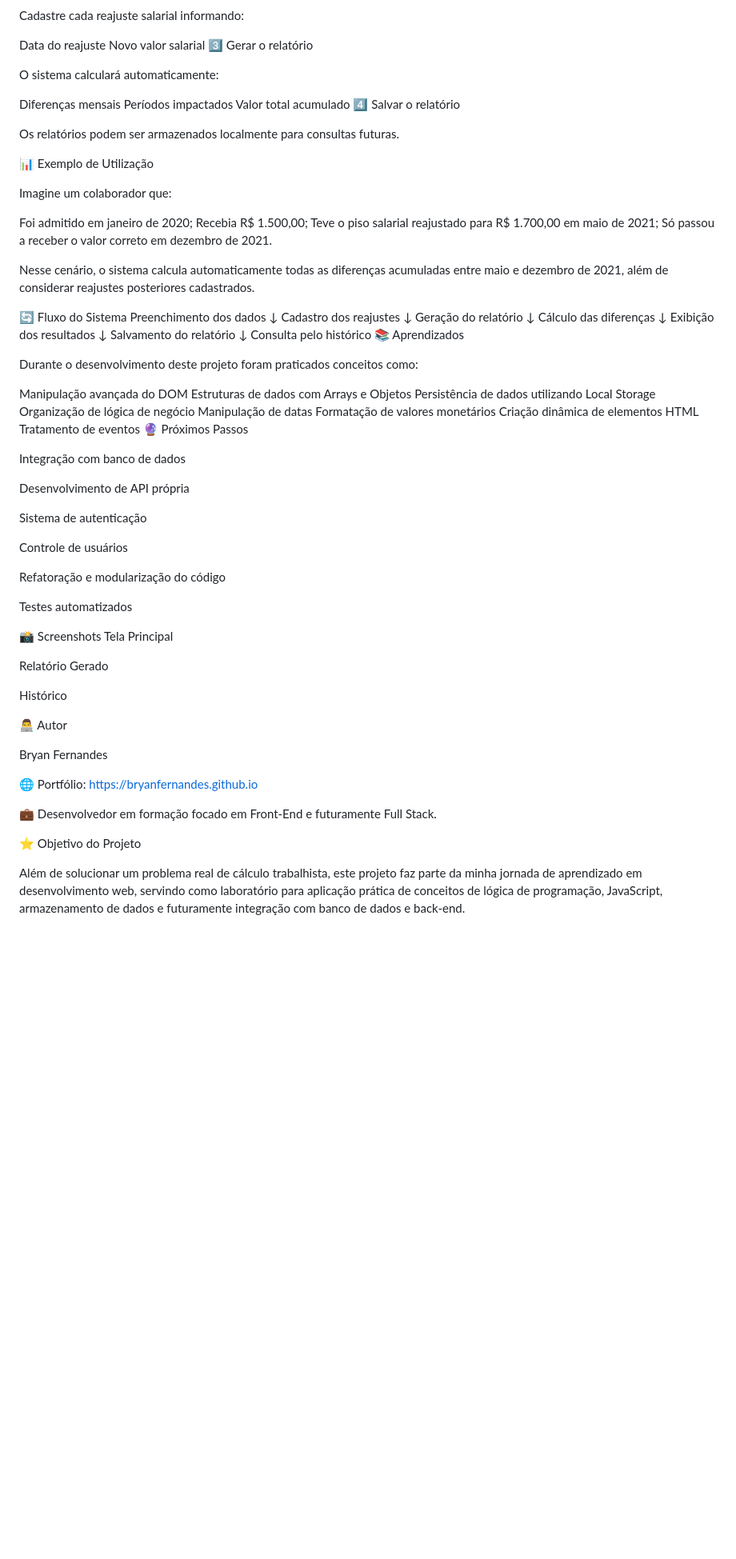
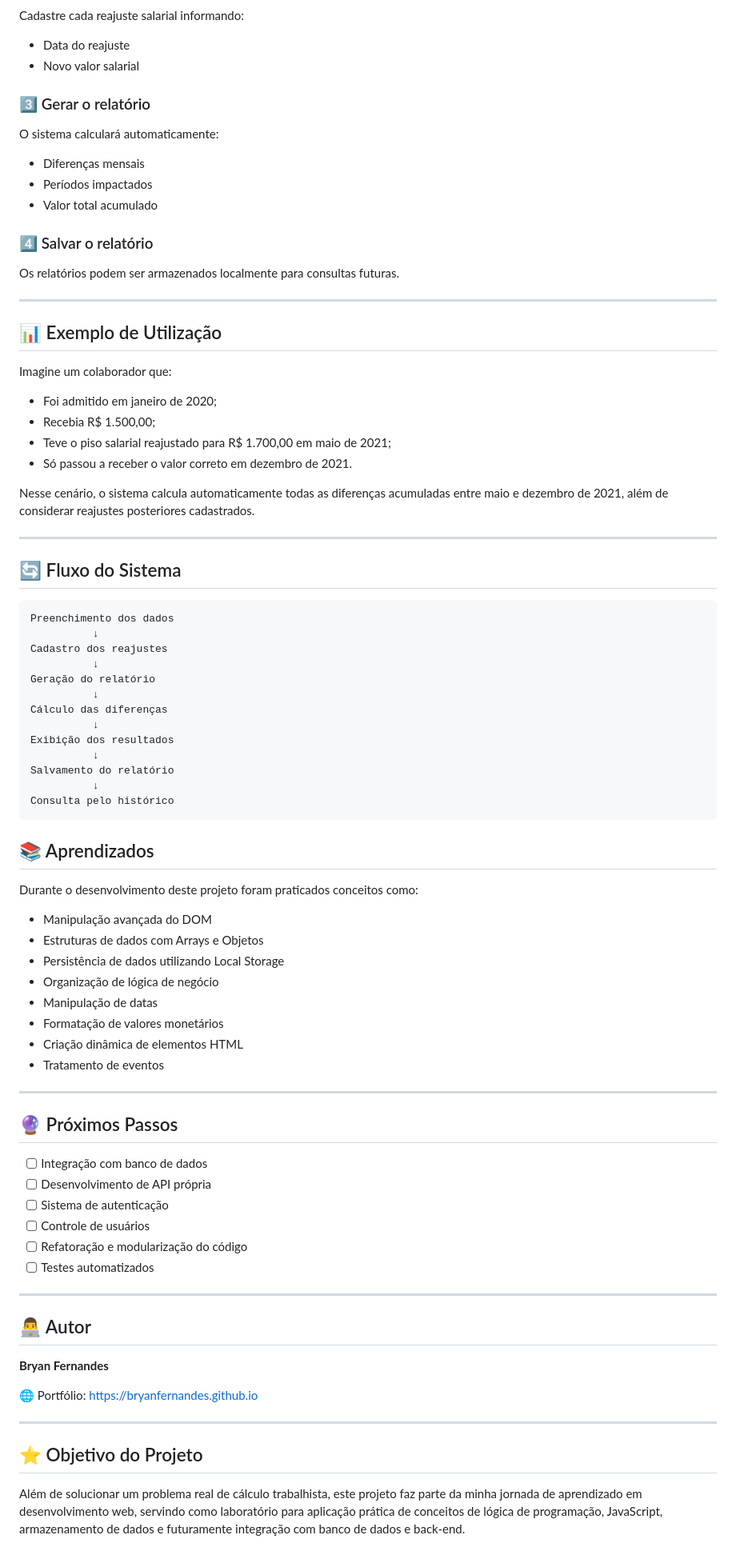
Before and after one commit to BryanFernandes/sistema-diferenca-salarial, a Markdown page: README.md, the part around one of its changes. Shown at 80% size. GitHub-like rendering; blank space fills up the shorter version.

````diff
--- a/README.md
+++ b/README.md
@@ -41,31 +79,39 @@ Salário base
 
 Cadastre cada reajuste salarial informando:
 
-Data do reajuste
-Novo valor salarial
-3️⃣ Gerar o relatório
+* Data do reajuste
+* Novo valor salarial
+
+### 3️⃣ Gerar o relatório
 
 O sistema calculará automaticamente:
 
-Diferenças mensais
-Períodos impactados
-Valor total acumulado
-4️⃣ Salvar o relatório
+* Diferenças mensais
+* Períodos impactados
+* Valor total acumulado
+
+### 4️⃣ Salvar o relatório
 
 Os relatórios podem ser armazenados localmente para consultas futuras.
 
-📊 Exemplo de Utilização
+---
+
+## 📊 Exemplo de Utilização
 
 Imagine um colaborador que:
 
-Foi admitido em janeiro de 2020;
-Recebia R$ 1.500,00;
-Teve o piso salarial reajustado para R$ 1.700,00 em maio de 2021;
-Só passou a receber o valor correto em dezembro de 2021.
+* Foi admitido em janeiro de 2020;
+* Recebia R$ 1.500,00;
+* Teve o piso salarial reajustado para R$ 1.700,00 em maio de 2021;
+* Só passou a receber o valor correto em dezembro de 2021.
 
 Nesse cenário, o sistema calcula automaticamente todas as diferenças acumuladas entre maio e dezembro de 2021, além de considerar reajustes posteriores cadastrados.
 
-🔄 Fluxo do Sistema
+---
+
+## 🔄 Fluxo do Sistema
+
+```text
 Preenchimento dos dados
           ↓
 Cadastro dos reajustes
@@ -79,56 +125,42 @@ Exibição dos resultados
 Salvamento do relatório
           ↓
 Consulta pelo histórico
-📚 Aprendizados
+```
+
+## 📚 Aprendizados
 
 Durante o desenvolvimento deste projeto foram praticados conceitos como:
 
-Manipulação avançada do DOM
-Estruturas de dados com Arrays e Objetos
-Persistência de dados utilizando Local Storage
-Organização de lógica de negócio
-Manipulação de datas
-Formatação de valores monetários
-Criação dinâmica de elementos HTML
-Tratamento de eventos
-🔮 Próximos Passos
+* Manipulação avançada do DOM
+* Estruturas de dados com Arrays e Objetos
+* Persistência de dados utilizando Local Storage
+* Organização de lógica de negócio
+* Manipulação de datas
+* Formatação de valores monetários
+* Criação dinâmica de elementos HTML
+* Tratamento de eventos
 
-Integração com banco de dados
+---
 
-Desenvolvimento de API própria
+## 🔮 Próximos Passos
 
-Sistema de autenticação
+* [ ] Integração com banco de dados
+* [ ] Desenvolvimento de API própria
+* [ ] Sistema de autenticação
+* [ ] Controle de usuários
+* [ ] Refatoração e modularização do código
+* [ ] Testes automatizados
 
-Controle de usuários
+---
 
-Refatoração e modularização do código
+## 👨‍💻 Autor
 
-Testes automatizados
-
-📸 Screenshots
-Tela Principal
-
-
-
-
-Relatório Gerado
-
-
-
-
-Histórico
-
-
-
-
-👨‍💻 Autor
-
-Bryan Fernandes
+**Bryan Fernandes**
 
 🌐 Portfólio: https://bryanfernandes.github.io
 
-💼 Desenvolvedor em formação focado em Front-End e futuramente Full Stack.
+---
 
-⭐ Objetivo do Projeto
+## ⭐ Objetivo do Projeto
 
 Além de solucionar um problema real de cálculo trabalhista, este projeto faz parte da minha jornada de aprendizado em desenvolvimento web, servindo como laboratório para aplicação prática de conceitos de lógica de programação, JavaScript, armazenamento de dados e futuramente integração com banco de dados e back-end.
````
Also changed, not shown: other parts of README.md (+69 -31 lines).
